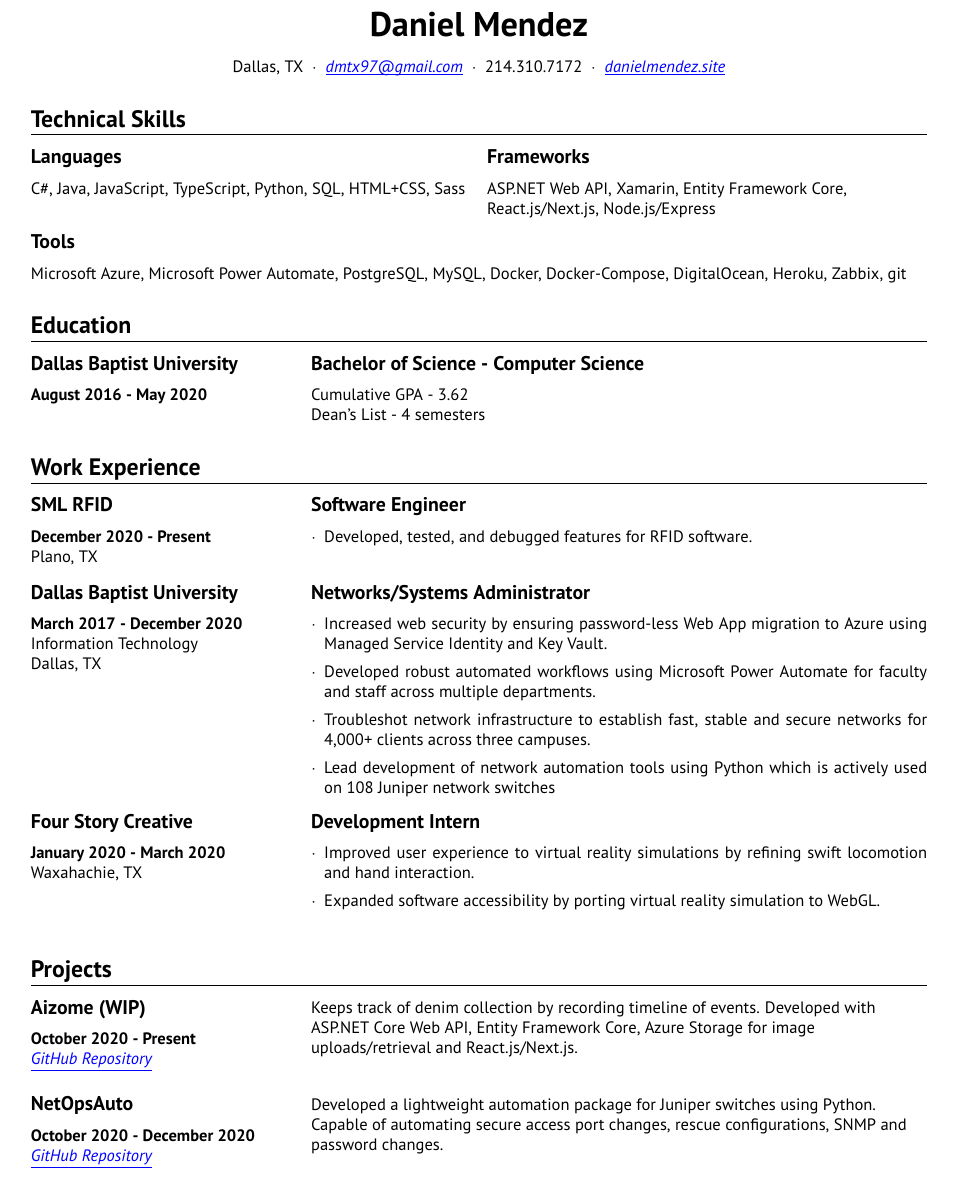
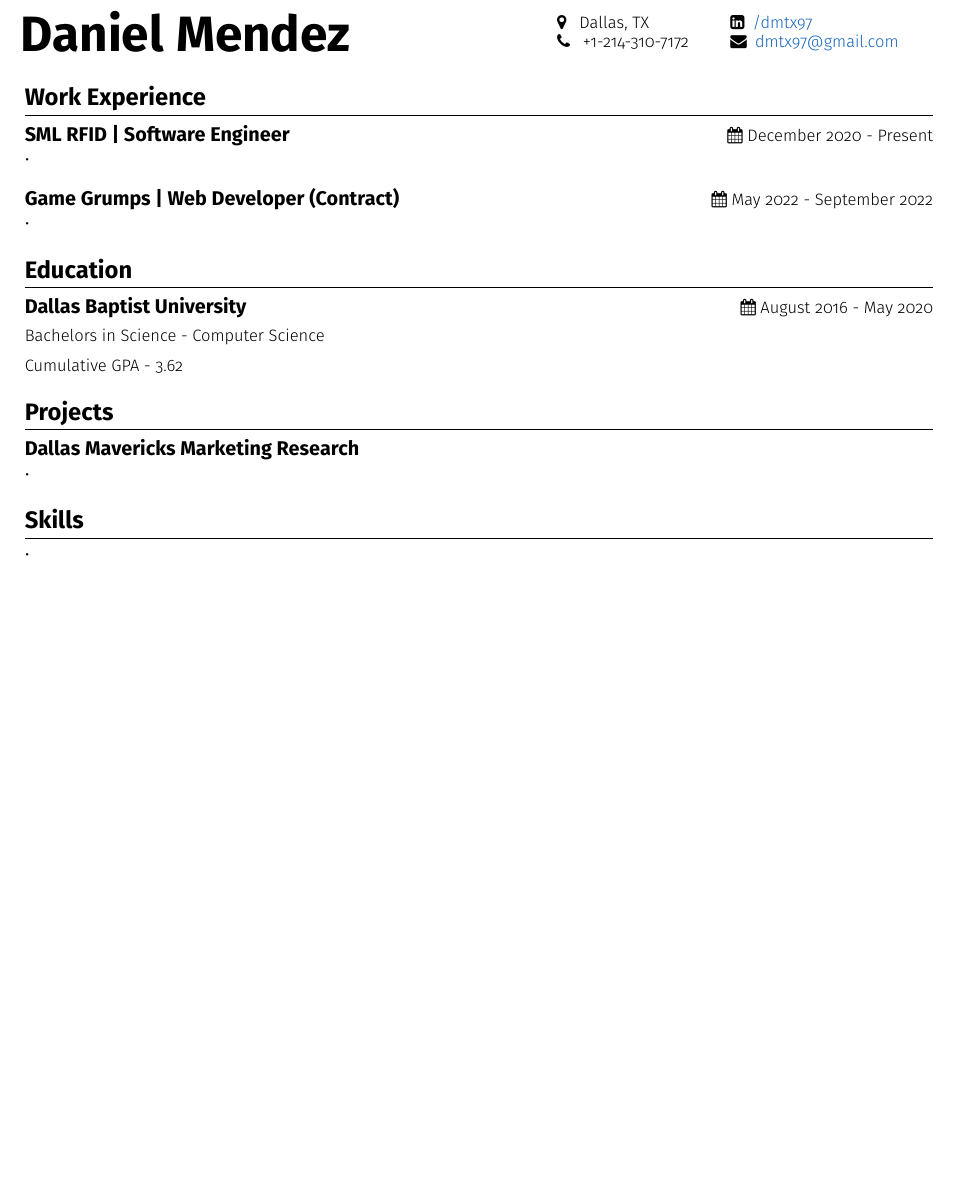
Before and after one commit to dmtx97/Daniel-Mendez-Resume, a LaTeX CV (mendez_daniel_resume.tex): part of the page, cut so that both start at the same text, the shorter picture padded with empty space. Compiled offline with pdfLaTeX.

Commit message:
Redoing resume structure

```diff
--- a/mendez_daniel_resume.tex
+++ b/mendez_daniel_resume.tex
@@ -19,0 +34,9 @@
+\def \phoneicon {\faPhone}
+\def \phonetext {+1-214-310-7172}
+
+\def \emailicon {\faEnvelope}
+\def \emaillink {mailto:dmtx97@gmail.com}
+\def \emailtext {dmtx97@gmail.com}
+
+\def \locationicon {\faMapMarker}
+\def \locationtext {Dallas, TX}
@@ -41,184 +113,42 @@
 
 \begin{document}
 
-\begin{center}
-    \large{\huge\textbf{Daniel Mendez}}
-\end{center}
-\begin{center}
-    Dallas, TX {\onehalfspacing} $\cdot$ {\onehalfspacing} \textit{\href{https://mail.google.com/mail/?view=cm&fs=1&to=dmtx97@gmail.com}{\underline{\smash{dmtx97@gmail.com}}}} {\onehalfspacing} $\cdot$ {\onehalfspacing} 214.310.7172 {\onehalfspacing} $\cdot$ {\onehalfspacing} \textit{\href{https://danielmendez.site}{\underline{\smash{danielmendez.site}}}}
-\end{center}
+  \headertemplate{\doublecol{\location}{\phone}{\linkedin}{\email}{}{}}
 
-\section*{Technical Skills}
-\vspace{-.6cm}
-\par\noindent\textcolor{black}{\rule{\textwidth}{.5pt}}
-\vspace{-.8cm}
-\setcolumnwidth{.50\textwidth,0.50\textwidth}
-\begin{paracol}{2}
-    \begin{leftcolumn}
-        \sloppy
-        \subsection*{Languages}
-        \begin{flushleft}
-            C\#, Java, JavaScript, TypeScript, Python, SQL, HTML+CSS, Sass
-        \end{flushleft}
-    \end{leftcolumn}
+  \vspace{-.6cm}
 
-    \begin{rightcolumn}
-        \subsection*{Frameworks}
-        \begin{flushleft}
-            ASP.NET Web API, Xamarin, Entity Framework Core, React.js/Next.js, Node.js/Express
-        \end{flushleft}
-    \end{rightcolumn}
-\end{paracol}
-\vspace{-.6cm}
-\subsection*{Tools}
-\begin{flushleft}
-    Microsoft Azure, Microsoft Power Automate, PostgreSQL, MySQL, Docker, Docker-Compose, DigitalOcean, Heroku, Zabbix, git
-\end{flushleft}
+  % WORK EXPERIENCE
+  \mainsection{Work Experience}
+  \worksection{SML RFID}{Software Engineer}{December 2020 - Present}
+  \begin{itemize}[leftmargin=.28cm, itemsep=1pt]
+    \item{}
+  \end{itemize}
+
+  \worksection{Game Grumps}{Web Developer (Contract)}{May 2022 - September 2022}
+  \begin{itemize}[leftmargin=.28cm, itemsep=1pt]
+    \item{}
+  \end{itemize}
 
 
-\section*{Education}
-\vspace{-.6cm}
-\par\noindent\textcolor{black}{\rule{\textwidth}{.5pt}}
-\vspace{-.8cm}
-\setcolumnwidth{.30\textwidth,0.70\textwidth}
-\begin{paracol}{2}
-    \begin{leftcolumn}
-        \sloppy
-        \subsection*{Dallas Baptist University}
-        \textbf{August 2016 -  May 2020}
-    \end{leftcolumn}
+  % EDUCATION
+  \mainsection{Education}
+  \subsection*{Dallas Baptist University {\normalsize\normalfont\hfill {\faCalendar} August 2016 - May 2020}}
+  \subsubsection*{\normalfont Bachelors in Science - Computer Science }
+  Cumulative GPA - 3.62
 
-    \begin{rightcolumn}
-        \subsection*{Bachelor of Science - Computer Science}
-        Cumulative GPA - 3.62 \\
-        Dean's List - 4 semesters
-    \end{rightcolumn}
-\end{paracol}
+  % Projects
+  \mainsection{Projects}
+  \subsection*{Dallas Mavericks Marketing Research}
+  \begin{itemize}[leftmargin=.28cm, itemsep=1pt]
+	  \item {}
+  \end{itemize}
 
-\section*{Work Experience}
-\vspace{-.6cm}
-\par\noindent\textcolor{black}{\rule{\textwidth}{.5pt}}
-\vspace{-.8cm}
-
-\setcolumnwidth{.30\textwidth,0.70\textwidth}
-\begin{paracol}{2}
-    \begin{leftcolumn}
-        \sloppy
-        \subsection*{SML RFID}
-        \textbf{December 2020 -  Present} \\
-        Plano, TX
-    \end{leftcolumn}
-
-    \begin{rightcolumn}
-        \subsection*{Software Engineer}
-        % \vspace{2cm}
-        \begin{itemize}[leftmargin=.28cm, itemsep=1pt]
-            \item[$\cdot$] Developed, tested, and debugged features for RFID software.
-        \end{itemize}
-    \end{rightcolumn}
-\end{paracol}
-\vspace{-.2cm}
-
-\setcolumnwidth{.30\textwidth,0.70\textwidth}
-\begin{paracol}{2}
-    \begin{leftcolumn}
-        \sloppy
-        \subsection*{Dallas Baptist University}
-        \textbf{March 2017 -  December 2020} \\
-        Information Technology \\
-        Dallas, TX
-    \end{leftcolumn}
-
-    \begin{rightcolumn}
-        \subsection*{Networks/Systems Administrator}
-        \begin{itemize}[leftmargin=.28cm, itemsep=1pt]
-            \item[$\cdot$] Increased web security by ensuring password-less Web App migration to Azure using Managed Service Identity and Key Vault.
-            \item[$\cdot$] Developed robust automated workflows using Microsoft Power Automate for faculty and staff across multiple departments.
-            \item[$\cdot$] Troubleshot network infrastructure to establish fast, stable and secure networks for 4,000+ clients across three campuses.
-            \item[$\cdot$] Lead development of network automation tools using Python which is actively used on 108 Juniper network switches
-        \end{itemize}
-    \end{rightcolumn}
-\end{paracol}
-\vspace{-.6cm}
-\setcolumnwidth{.30\textwidth,0.70\textwidth}
-\begin{paracol}{2}
-    \begin{leftcolumn}
-        \sloppy
-        \subsection*{Four Story Creative}
-        \textbf{January 2020 -  March 2020} \\
-        Waxahachie, TX
-    \end{leftcolumn}
-
-    \begin{rightcolumn}
-        \subsection*{Development Intern}
-        \begin{itemize}[leftmargin=.28cm, itemsep=1pt]
-            \item[$\cdot$] Improved user experience to virtual reality simulations by refining swift locomotion and hand interaction.
-            \item[$\cdot$] Expanded software accessibility by porting virtual reality simulation to WebGL.
-        \end{itemize}
-    \end{rightcolumn}
-\end{paracol}
-
-\section*{Projects}
-\vspace{-.6cm}
-\par\noindent\textcolor{black}{\rule{\textwidth}{.5pt}}
-\vspace{-.8cm}
-
-\setcolumnwidth{.30\textwidth,0.70\textwidth}
-\begin{paracol}{2}
-    \begin{leftcolumn}
-        \sloppy
-        \subsection*{Aizome (WIP)}
-        \textbf{October 2020 - Present} \\
-        \textit{\href{https://github.com/dmtx97/Aizome}{\underline{GitHub Repository}}}
-    \end{leftcolumn}
-    \begin{rightcolumn}
-        \vspace{.2cm}
-        \begin{flushleft}
-            Keeps track of denim collection by recording timeline of events. Developed with ASP.NET Core Web API, Entity Framework Core, Azure Storage for image uploads/retrieval and React.js/Next.js.        \end{flushleft}
-        \vspace{-.6cm}
-        % \begin{itemize}[leftmargin=.28cm, itemsep=1pt]
-        %     \item[$\cdot$]
-        % \end{itemize}
-    \end{rightcolumn}
-\end{paracol}
-
-% \vspace{-.2cm}
-\setcolumnwidth{.30\textwidth,0.70\textwidth}
-\begin{paracol}{2}
-    \begin{leftcolumn}
-        \sloppy
-        \subsection*{NetOpsAuto}
-        \textbf{October 2020 - December 2020} \\
-        \textit{\href{https://github.com/dmtx97/netopsauto}{\underline{GitHub Repository}}}
-    \end{leftcolumn}
-    \begin{rightcolumn}
-        \vspace{.2cm}
-        \begin{flushleft}
-            Developed a lightweight automation package for Juniper switches using Python. Capable of automating secure access port changes, rescue configurations, SNMP and password changes.
-        \end{flushleft}
-        \vspace{-.4cm}
-    \end{rightcolumn}
-\end{paracol}
-
-% \setcolumnwidth{.30\textwidth,0.70\textwidth}
-% \begin{paracol}{2}
-%     \begin{leftcolumn}
-%         \sloppy
-%         \subsection*{Budgeting Application}
-%         \textbf{February 2020 - May 2020}
-%     \end{leftcolumn}
-%     \begin{rightcolumn}
-%         \vspace{.2cm}
-%         \begin{flushleft}
-%             Tracks manual/bank transactions, lists connected accounts, and displays account balance. Adopts a Microservice architecture developed with Spring Boot, Docker Compose, MySQL, and React.js.
-%         \end{flushleft}
-%         \vspace{-.6cm}
-%         \begin{itemize}[leftmargin=.28cm, itemsep=1pt]
-%             \item[$\cdot$]  In charge of front-end architecture, routing, authentication and UI/UX in React.js.
-%         \end{itemize}
-%     \end{rightcolumn}
-% \end{paracol}
-
-% \vspace{-.4cm}
-
+  % SKILLS
+  \mainsection{Skills}
+  \vspace{-.5cm}
+  \begin{multicols}{3}
+    \begin{itemize}[leftmargin=.28cm, itemsep=1pt]
+		\item{}
+    \end{itemize}
+  \end{multicols}
 \end{document}
```
Also changed, not shown: mendez_daniel_resume.pdf, mendez_daniel_resume.tex (129 more changed lines).
